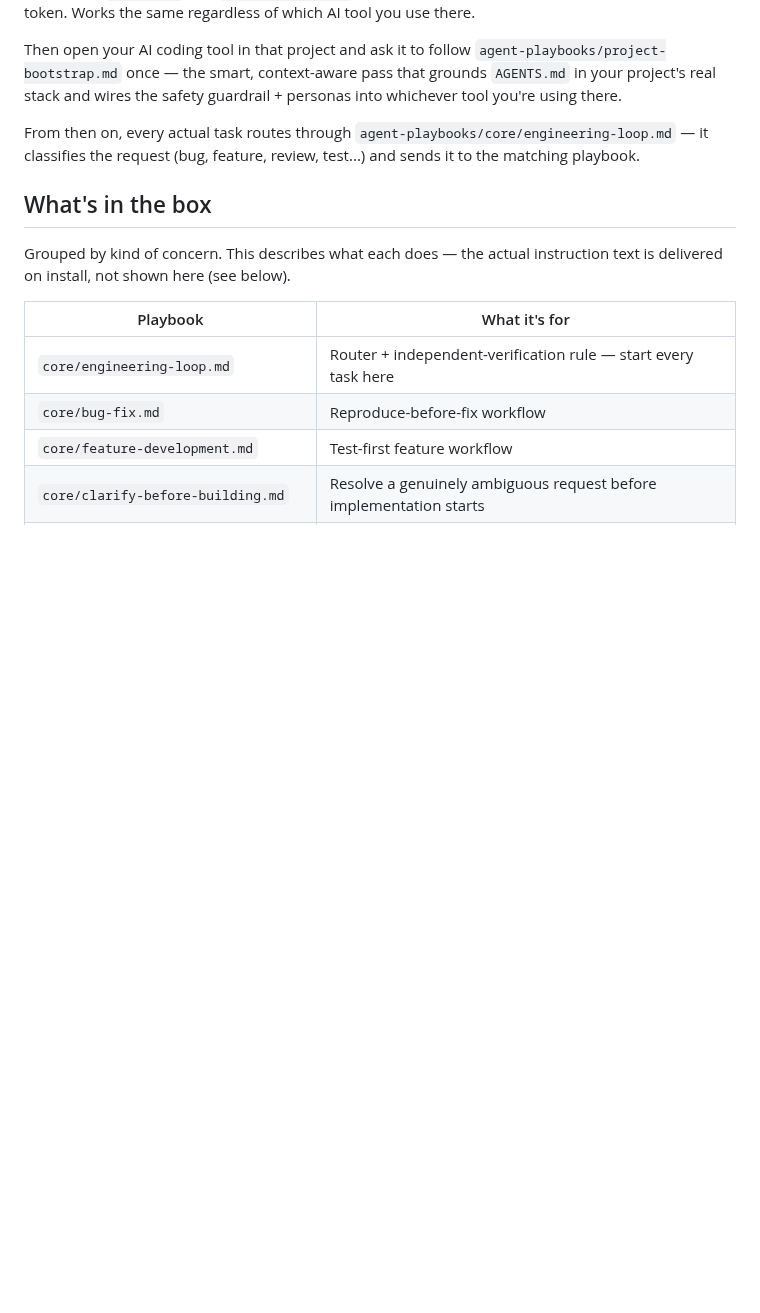
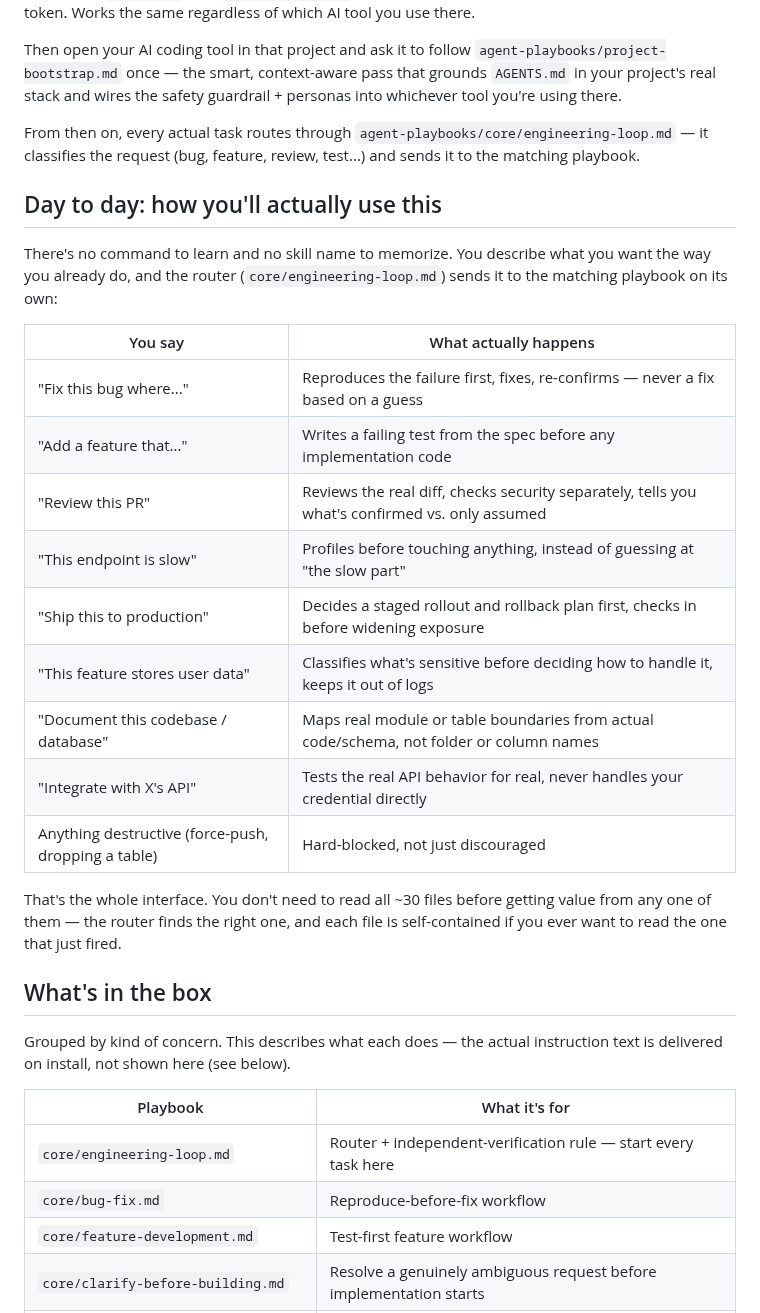
Before and after one commit to chiragmangaldev3112/agent-playbooks, a Markdown page: README.md, the part around one of its changes. Drawn GitHub-style; blank space fills up the shorter version.

```diff
--- a/README.md
+++ b/README.md
@@ -45,6 +45,30 @@ From then on, every actual task routes through
 `agent-playbooks/core/engineering-loop.md` — it classifies the request
 (bug, feature, review, test...) and sends it to the matching playbook.
 
+## Day to day: how you'll actually use this
+
+There's no command to learn and no skill name to memorize. You describe
+what you want the way you already do, and the router
+(`core/engineering-loop.md`) sends it to the matching playbook on its
+own:
+
+| You say | What actually happens |
+|---|---|
+| "Fix this bug where..." | Reproduces the failure first, fixes, re-confirms — never a fix based on a guess |
+| "Add a feature that..." | Writes a failing test from the spec before any implementation code |
+| "Review this PR" | Reviews the real diff, checks security separately, tells you what's confirmed vs. only assumed |
+| "This endpoint is slow" | Profiles before touching anything, instead of guessing at "the slow part" |
+| "Ship this to production" | Decides a staged rollout and rollback plan first, checks in before widening exposure |
+| "This feature stores user data" | Classifies what's sensitive before deciding how to handle it, keeps it out of logs |
+| "Document this codebase / database" | Maps real module or table boundaries from actual code/schema, not folder or column names |
+| "Integrate with X's API" | Tests the real API behavior for real, never handles your credential directly |
+| Anything destructive (force-push, dropping a table) | Hard-blocked, not just discouraged |
+
+That's the whole interface. You don't need to read all ~30 files before
+getting value from any one of them — the router finds the right one, and
+each file is self-contained if you ever want to read the one that just
+fired.
+
 ## What's in the box
 
 Grouped by kind of concern. This describes what each does — the actual
```
Also changed, not shown: other parts of README.md (+40 -0 lines).
